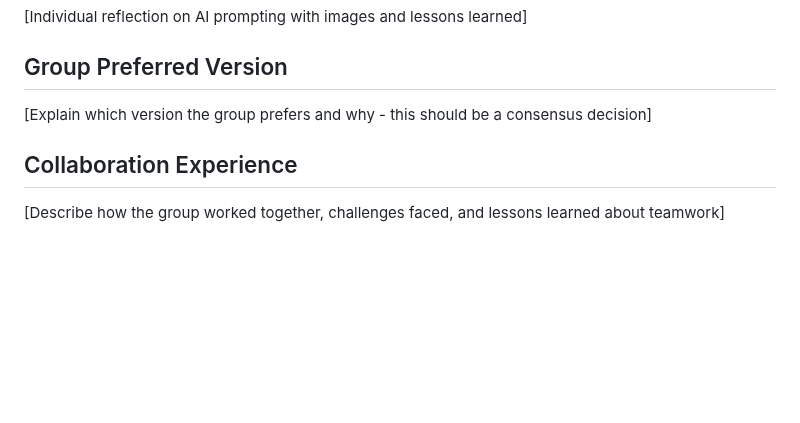
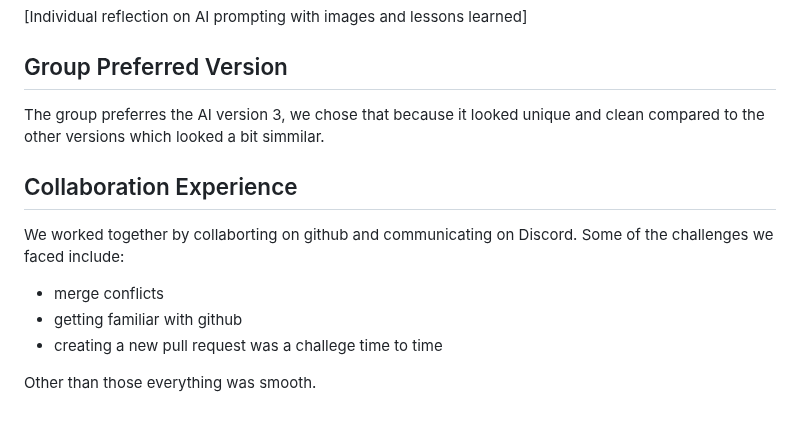
Before and after one commit to yoni4848/CSC317, a Markdown page: assignments/3/SUBMISSION.md, the part around the change. Rendered like a GitHub page; blank space fills up the shorter version.

Commit message:
complete group preffered verssion and challenges we faced in sumbission.md

```diff
--- a/assignments/3/SUBMISSION.md
+++ b/assignments/3/SUBMISSION.md
@@ -33,7 +33,14 @@ For the gripu work I did hand-written part with Yonas, he was working on body se
 [Individual reflection on AI prompting with images and lessons learned]
 
 ## Group Preferred Version
-[Explain which version the group prefers and why - this should be a consensus decision]
+The group preferres the AI version 3, we chose that because it looked unique and clean compared to the other versions which looked a bit simmilar.
+
 
 ## Collaboration Experience
-[Describe how the group worked together, challenges faced, and lessons learned about teamwork]
+We worked together by collaborting on github and communicating on Discord.
+Some of the challenges we faced include:
+- merge conflicts
+- getting familiar with github
+- creating a new pull request was a challege time to time
+
+Other than those everything was smooth.
```
